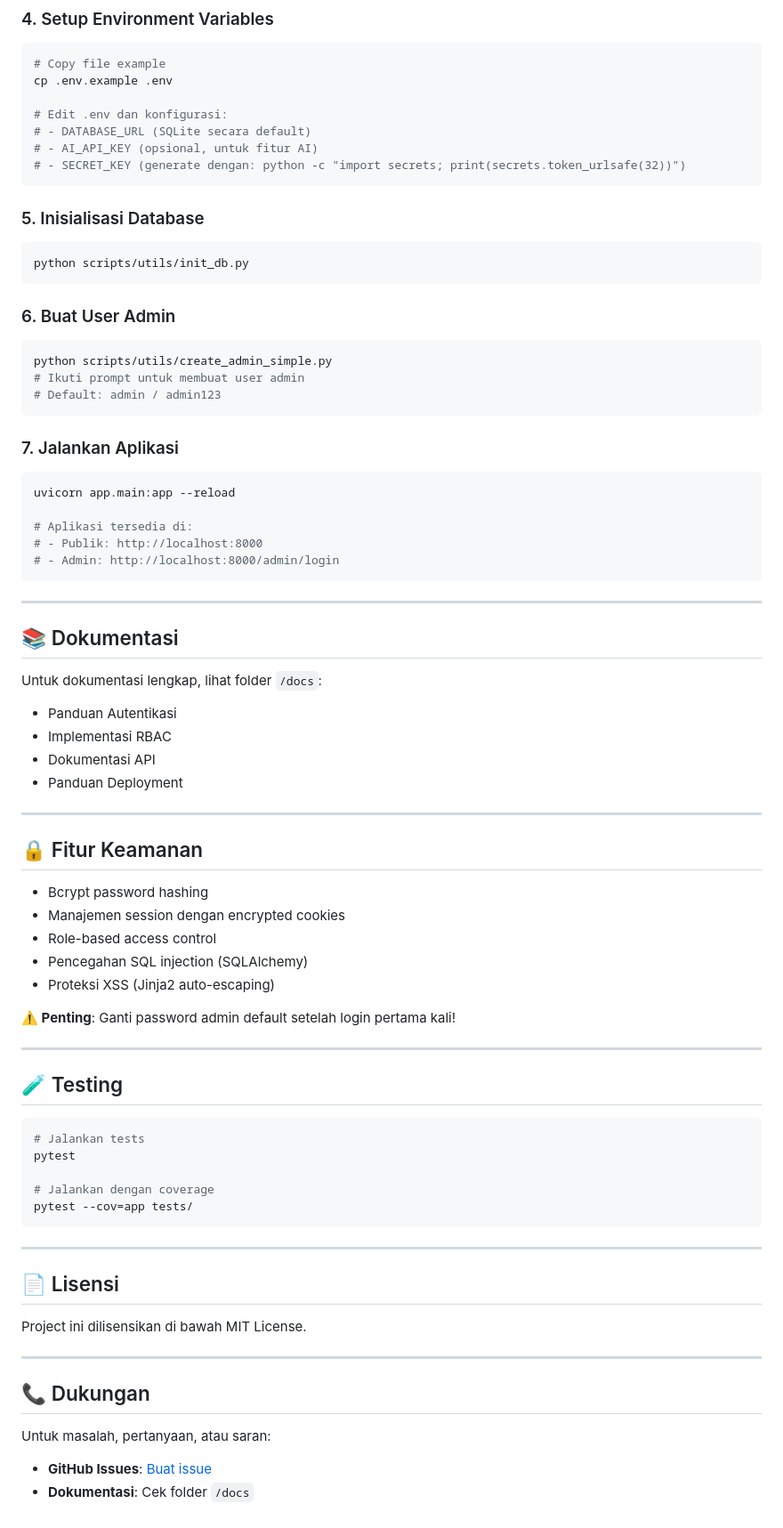
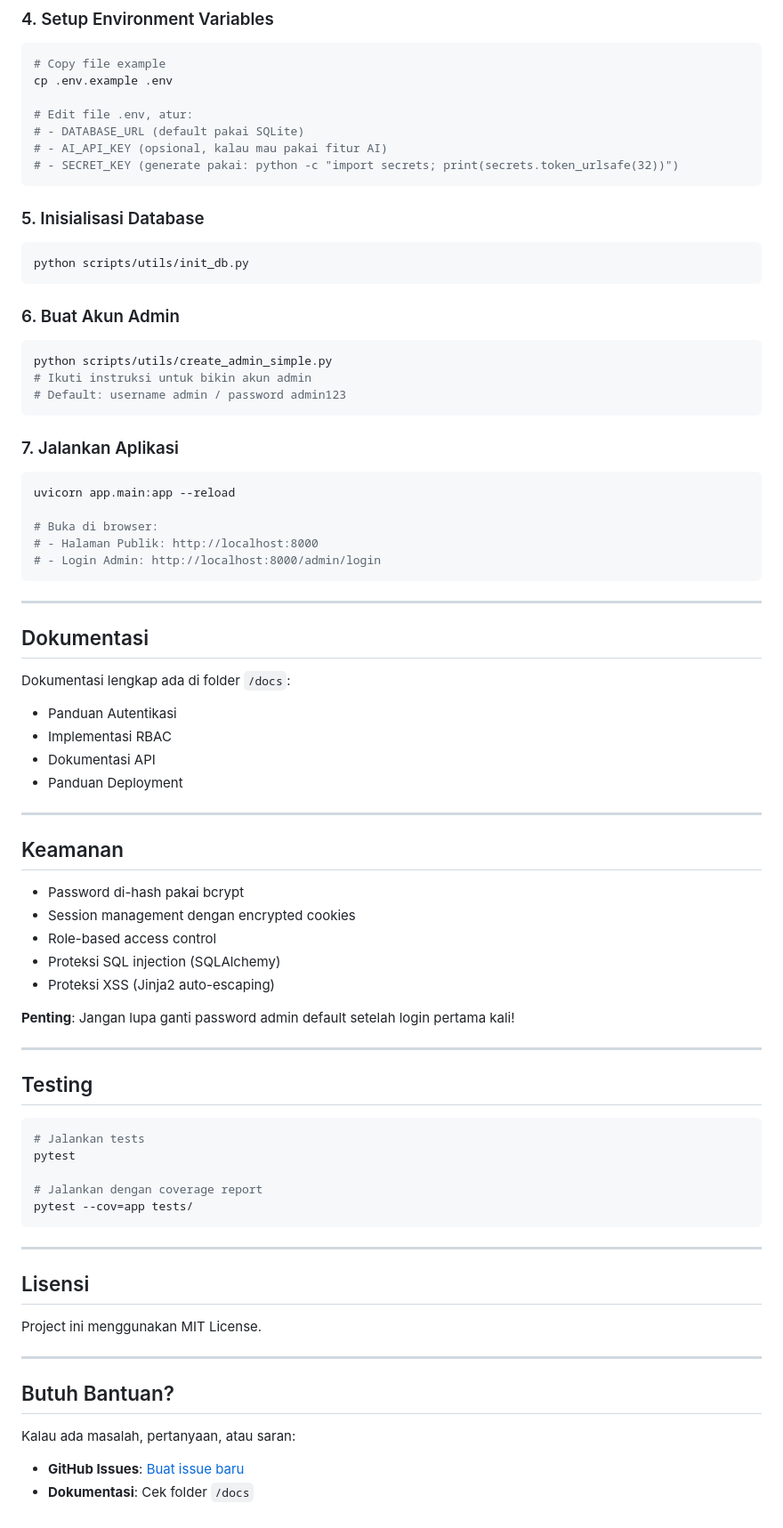
Before and after one commit to reyzae/comparely-v1, a Markdown page: README.md, the part around one of its changes. Shown at 89% size. GitHub-like rendering.

````diff
--- a/README.md
+++ b/README.md
@@ -75,10 +75,10 @@ pip install -r requirements.txt
 # Copy file example
 cp .env.example .env
 
-# Edit .env dan konfigurasi:
-# - DATABASE_URL (SQLite secara default)
-# - AI_API_KEY (opsional, untuk fitur AI)
-# - SECRET_KEY (generate dengan: python -c "import secrets; print(secrets.token_urlsafe(32))")
+# Edit file .env, atur:
+# - DATABASE_URL (default pakai SQLite)
+# - AI_API_KEY (opsional, kalau mau pakai fitur AI)
+# - SECRET_KEY (generate pakai: python -c "import secrets; print(secrets.token_urlsafe(32))")
 ```
 
 ### 5. Inisialisasi Database
@@ -86,27 +86,27 @@ cp .env.example .env
 python scripts/utils/init_db.py
 ```
 
-### 6. Buat User Admin
+### 6. Buat Akun Admin
 ```bash
 python scripts/utils/create_admin_simple.py
-# Ikuti prompt untuk membuat user admin
-# Default: admin / admin123
+# Ikuti instruksi untuk bikin akun admin
+# Default: username admin / password admin123
 ```
 
 ### 7. Jalankan Aplikasi
 ```bash
 uvicorn app.main:app --reload
 
-# Aplikasi tersedia di:
-# - Publik: http://localhost:8000
-# - Admin: http://localhost:8000/admin/login
+# Buka di browser:
+# - Halaman Publik: http://localhost:8000
+# - Login Admin: http://localhost:8000/admin/login
 ```
 
 ---
 
-## 📚 Dokumentasi
+## Dokumentasi
 
-Untuk dokumentasi lengkap, lihat folder `/docs`:
+Dokumentasi lengkap ada di folder `/docs`:
 - Panduan Autentikasi
 - Implementasi RBAC
 - Dokumentasi API
@@ -114,37 +114,38 @@ Untuk dokumentasi lengkap, lihat folder `/docs`:
 
 ---
 
-## 🔒 Fitur Keamanan
+## Keamanan
 
-- Bcrypt password hashing
-- Manajemen session dengan encrypted cookies
+- Password di-hash pakai bcrypt
+- Session management dengan encrypted cookies
 - Role-based access control
-- Pencegahan SQL injection (SQLAlchemy)
+- Proteksi SQL injection (SQLAlchemy)
 - Proteksi XSS (Jinja2 auto-escaping)
 
-**⚠️ Penting**: Ganti password admin default setelah login pertama kali!
+**Penting**: Jangan lupa ganti password admin default setelah login pertama kali!
 
 ---
 
-## 🧪 Testing
+## Testing
 
 ```bash
 # Jalankan tests
 pytest
 
-# Jalankan dengan coverage
+# Jalankan dengan coverage report
 pytest --cov=app tests/
 ```
----
-
-## 📄 Lisensi
-
-Project ini dilisensikan di bawah MIT License.
 
 ---
 
-## 📞 Dukungan
+## Lisensi
 
-Untuk masalah, pertanyaan, atau saran:
-- **GitHub Issues**: [Buat issue](https://github.com/reyzae/comparely-v1/issues)
+Project ini menggunakan MIT License.
+
+---
+
+## Butuh Bantuan?
+
+Kalau ada masalah, pertanyaan, atau saran:
+- **GitHub Issues**: [Buat issue baru](https://github.com/reyzae/comparely-v1/issues)
 - **Dokumentasi**: Cek folder `/docs`
````
Also changed, not shown: other parts of README.md (+25 -25 lines).
